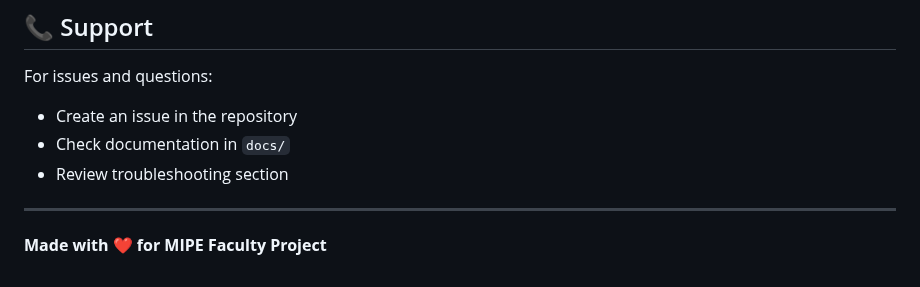
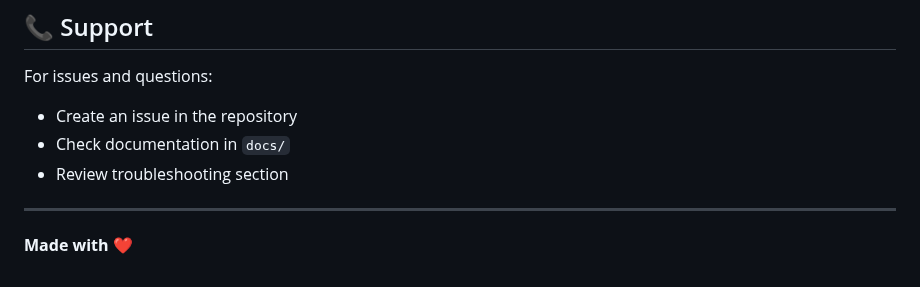
Before and after one commit to cozel6/smart-security-system, a Markdown page: README.md, the part around the change. Drawn GitHub-style.

Commit message:
Update in  README

```diff
--- a/README.md
+++ b/README.md
@@ -240,4 +240,4 @@ For issues and questions:
 
 ---
 
-**Made with ❤️ for MIPE Faculty Project**
+**Made with ❤️**
```
